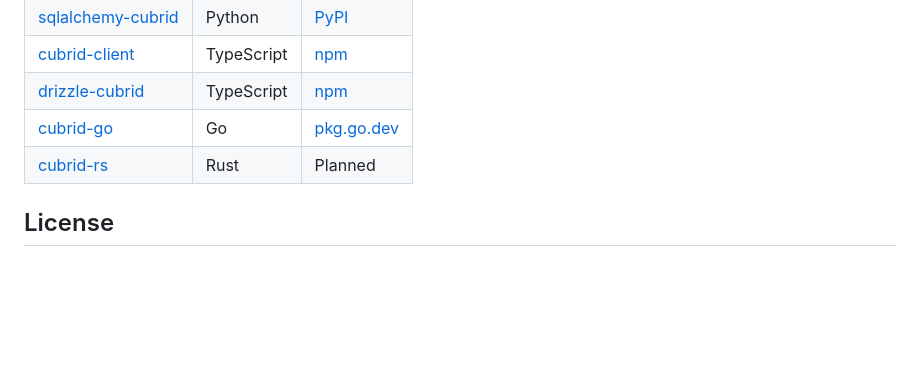
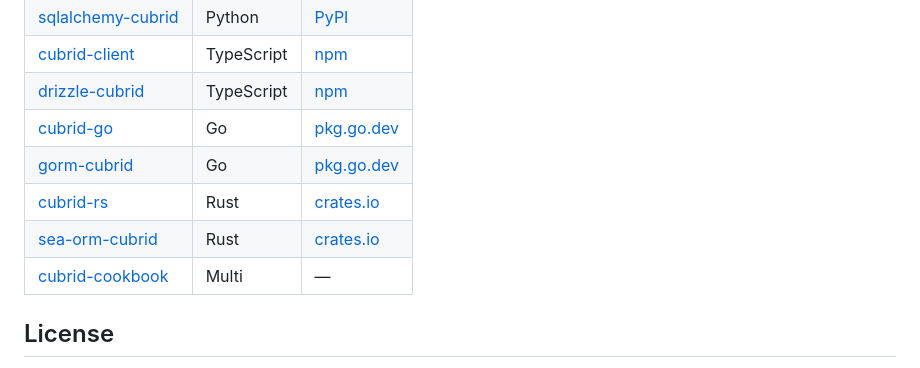
Before and after one commit to cubrid-labs/cubrid-benchmark, a Markdown page: README.md, the part around the change. GitHub-like rendering; blank space fills up the shorter version.

Commit message:
docs: add sea-orm-cubrid and gorm-cubrid to ecosystem section
Ultraworked with [Sisyphus](https://github.com/code-yeongyu/oh-my-opencode)
Co-authored-by: Sisyphus <clio-agent@sisyphuslabs.ai>

```diff
--- a/README.md
+++ b/README.md
@@ -144,7 +144,10 @@ make tier1-go          # Go tier1
 | [cubrid-client](https://github.com/cubrid-labs/cubrid-client) | TypeScript | [npm](https://www.npmjs.com/package/cubrid-client) |
 | [drizzle-cubrid](https://github.com/cubrid-labs/drizzle-cubrid) | TypeScript | [npm](https://www.npmjs.com/package/drizzle-cubrid) |
 | [cubrid-go](https://github.com/cubrid-labs/cubrid-go) | Go | [pkg.go.dev](https://pkg.go.dev/github.com/cubrid-labs/cubrid-go) |
-| [cubrid-rs](https://github.com/cubrid-labs/cubrid-rs) | Rust | Planned |
+| [gorm-cubrid](https://github.com/cubrid-labs/gorm-cubrid) | Go | [pkg.go.dev](https://pkg.go.dev/github.com/cubrid-labs/gorm-cubrid) |
+| [cubrid-rs](https://github.com/cubrid-labs/cubrid-rs) | Rust | [crates.io](https://crates.io/crates/cubrid-client) |
+| [sea-orm-cubrid](https://github.com/cubrid-labs/sea-orm-cubrid) | Rust | [crates.io](https://crates.io/crates/sea-orm-cubrid) |
+| [cubrid-cookbook](https://github.com/cubrid-labs/cubrid-cookbook) | Multi | — |
 
 ## License
 
```
